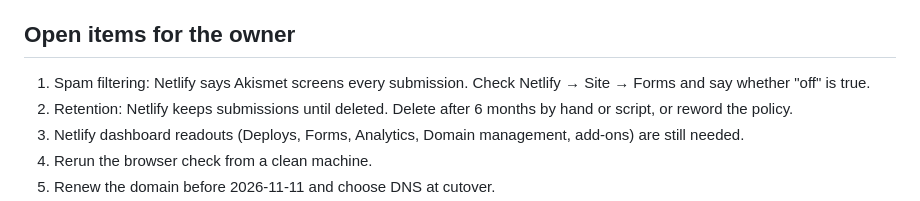
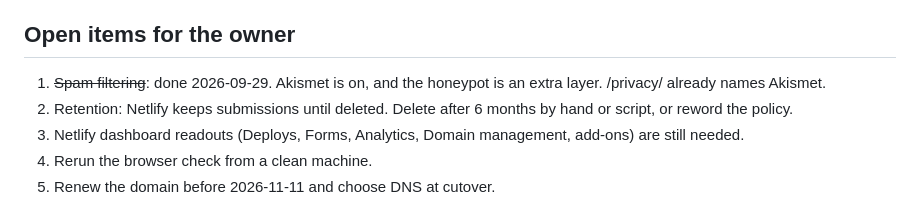
Before and after one commit to PeterPari/Tech-Savvies-2, a Markdown page: docs/third-parties.md, the part around one of its changes. Rendered like a GitHub page.

```diff
--- a/docs/third-parties.md
+++ b/docs/third-parties.md
@@ -62,7 +62,7 @@ origins to `ALLOWED_LINK_ORIGINS`: `https://grisha.studio`, plus the privacy-pol
 
 ## Open items for the owner
 
-1. Spam filtering: Netlify says Akismet screens every submission. Check Netlify → Site → Forms and say whether "off" is true.
+1. ~~Spam filtering~~: done 2026-09-29. Akismet is on, and the honeypot is an extra layer. /privacy/ already names Akismet.
 2. Retention: Netlify keeps submissions until deleted. Delete after 6 months by hand or script, or reword the policy.
 3. Netlify dashboard readouts (Deploys, Forms, Analytics, Domain management, add-ons) are still needed.
 4. Rerun the browser check from a clean machine.
```
Also changed, not shown: other parts of docs/third-parties.md (+1 -1 lines), docs/business-facts.md (+2 -2 lines), docs/data-inventory.md (+1 -1 lines).
